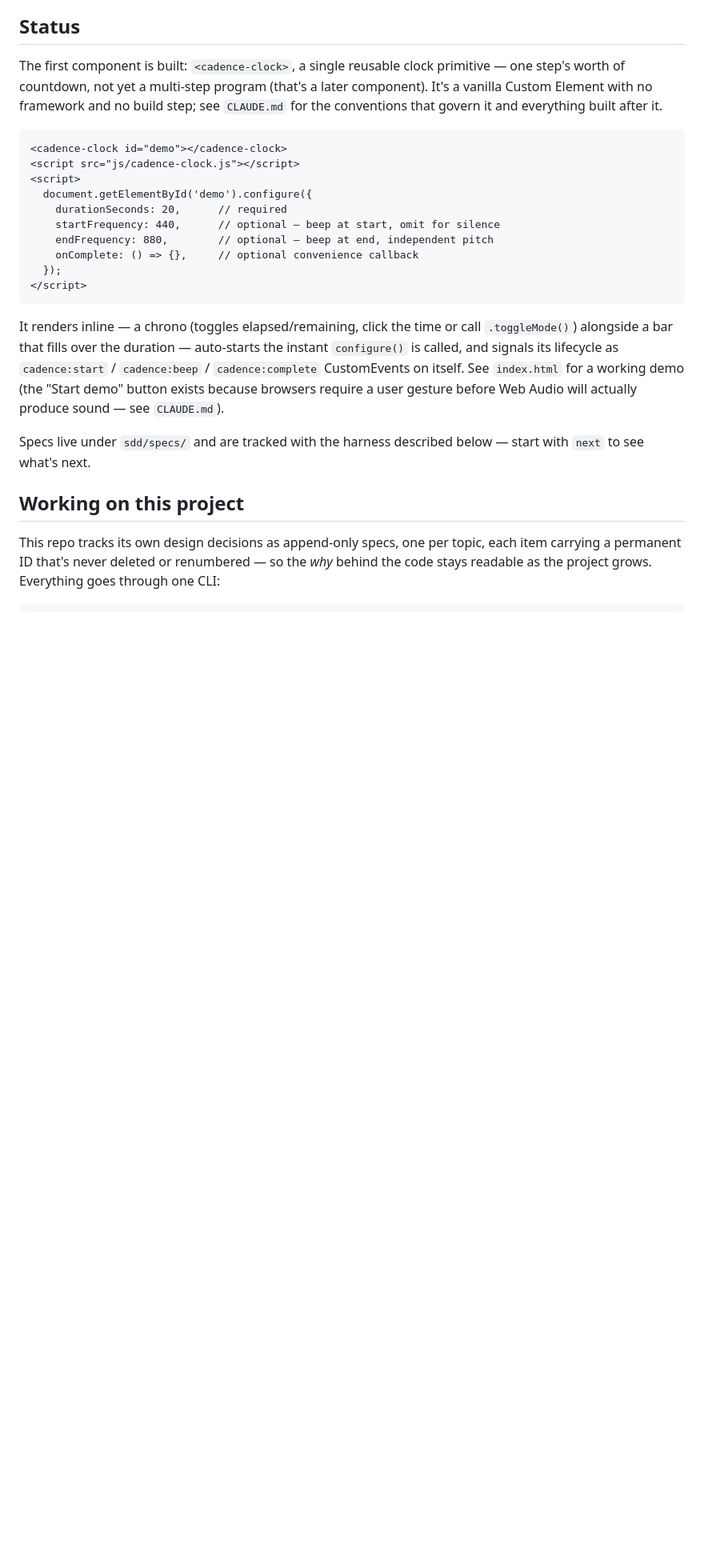
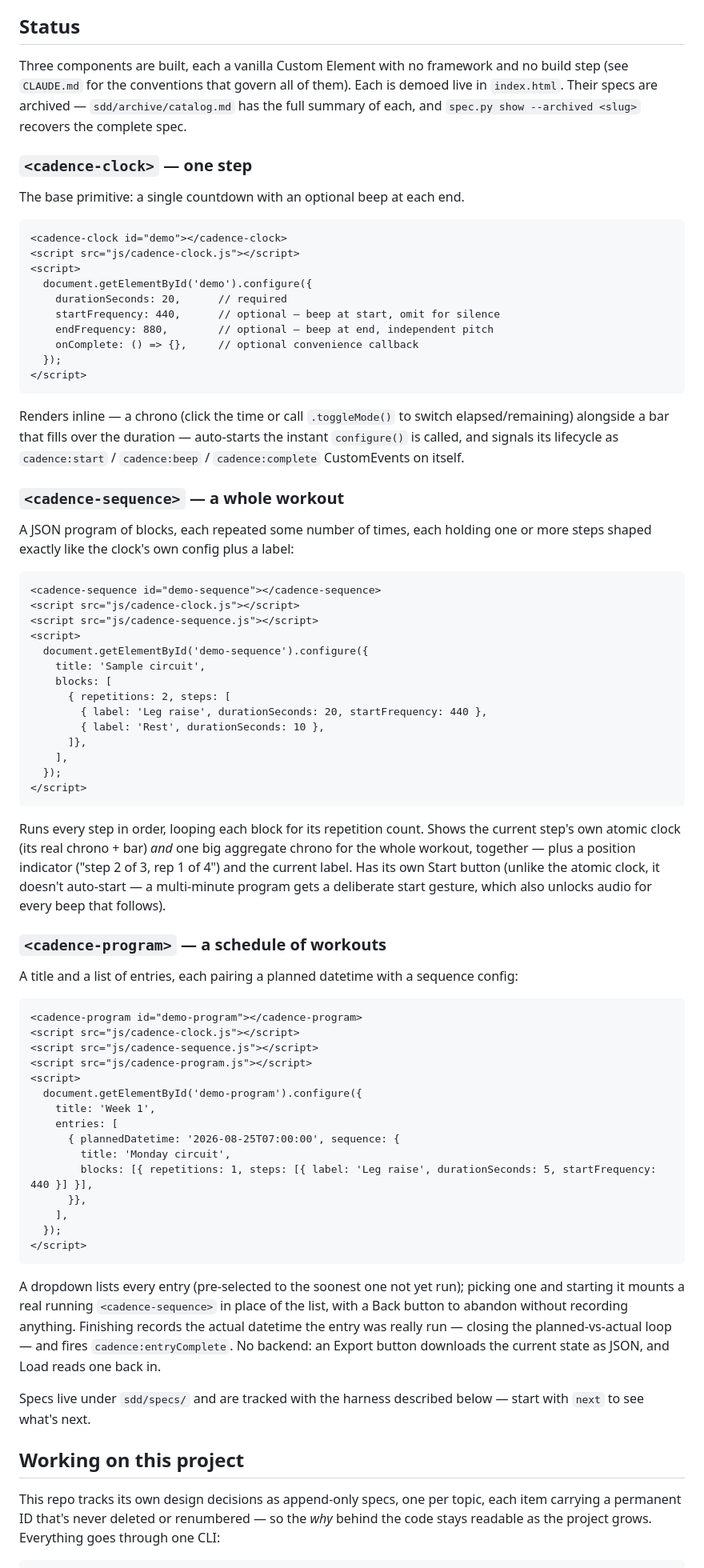
Before and after one commit to VincentBiragnet/cadence, a Markdown page: README.md, the part around the change. Shown at 80% size. Rendered like a GitHub page; blank space fills up the shorter version.

Commit message:
Describe all three built components in the README

````diff
--- a/README.md
+++ b/README.md
@@ -27,11 +27,15 @@ the JSON is the only thing that changes.
 
 ## Status
 
-The first component is built: `<cadence-clock>`, a single reusable clock
-primitive — one step's worth of countdown, not yet a multi-step program
-(that's a later component). It's a vanilla Custom Element with no
-framework and no build step; see `CLAUDE.md` for the conventions that
-govern it and everything built after it.
+Three components are built, each a vanilla Custom Element with no
+framework and no build step (see `CLAUDE.md` for the conventions that
+govern all of them). Each is demoed live in `index.html`. Their specs are
+archived — `sdd/archive/catalog.md` has the full summary of each, and
+`spec.py show --archived <slug>` recovers the complete spec.
+
+### `<cadence-clock>` — one step
+
+The base primitive: a single countdown with an optional beep at each end.
 
 ```html
 <cadence-clock id="demo"></cadence-clock>
@@ -46,13 +50,73 @@ govern it and everything built after it.
 </script>
 ```
 
-It renders inline — a chrono (toggles elapsed/remaining, click the time
-or call `.toggleMode()`) alongside a bar that fills over the duration —
+Renders inline — a chrono (click the time or call `.toggleMode()` to
+switch elapsed/remaining) alongside a bar that fills over the duration —
 auto-starts the instant `configure()` is called, and signals its
 lifecycle as `cadence:start` / `cadence:beep` / `cadence:complete`
-CustomEvents on itself. See `index.html` for a working demo (the "Start
-demo" button exists because browsers require a user gesture before
-Web Audio will actually produce sound — see `CLAUDE.md`).
+CustomEvents on itself.
+
+### `<cadence-sequence>` — a whole workout
+
+A JSON program of blocks, each repeated some number of times, each
+holding one or more steps shaped exactly like the clock's own config
+plus a label:
+
+```html
+<cadence-sequence id="demo-sequence"></cadence-sequence>
+<script src="js/cadence-clock.js"></script>
+<script src="js/cadence-sequence.js"></script>
+<script>
+  document.getElementById('demo-sequence').configure({
+    title: 'Sample circuit',
+    blocks: [
+      { repetitions: 2, steps: [
+        { label: 'Leg raise', durationSeconds: 20, startFrequency: 440 },
+        { label: 'Rest', durationSeconds: 10 },
+      ]},
+    ],
+  });
+</script>
+```
+
+Runs every step in order, looping each block for its repetition count.
+Shows the current step's own atomic clock (its real chrono + bar) *and*
+one big aggregate chrono for the whole workout, together — plus a
+position indicator ("step 2 of 3, rep 1 of 4") and the current label. Has
+its own Start button (unlike the atomic clock, it doesn't auto-start —
+a multi-minute program gets a deliberate start gesture, which also
+unlocks audio for every beep that follows).
+
+### `<cadence-program>` — a schedule of workouts
+
+A title and a list of entries, each pairing a planned datetime with a
+sequence config:
+
+```html
+<cadence-program id="demo-program"></cadence-program>
+<script src="js/cadence-clock.js"></script>
+<script src="js/cadence-sequence.js"></script>
+<script src="js/cadence-program.js"></script>
+<script>
+  document.getElementById('demo-program').configure({
+    title: 'Week 1',
+    entries: [
+      { plannedDatetime: '2026-08-25T07:00:00', sequence: {
+        title: 'Monday circuit',
+        blocks: [{ repetitions: 1, steps: [{ label: 'Leg raise', durationSeconds: 5, startFrequency: 440 }] }],
+      }},
+    ],
+  });
+</script>
+```
+
+A dropdown lists every entry (pre-selected to the soonest one not yet
+run); picking one and starting it mounts a real running
+`<cadence-sequence>` in place of the list, with a Back button to abandon
+without recording anything. Finishing records the actual datetime the
+entry was really run — closing the planned-vs-actual loop — and fires
+`cadence:entryComplete`. No backend: an Export button downloads the
+current state as JSON, and Load reads one back in.
 
 Specs live under `sdd/specs/` and are tracked with the harness described
 below — start with `next` to see what's next.
````
